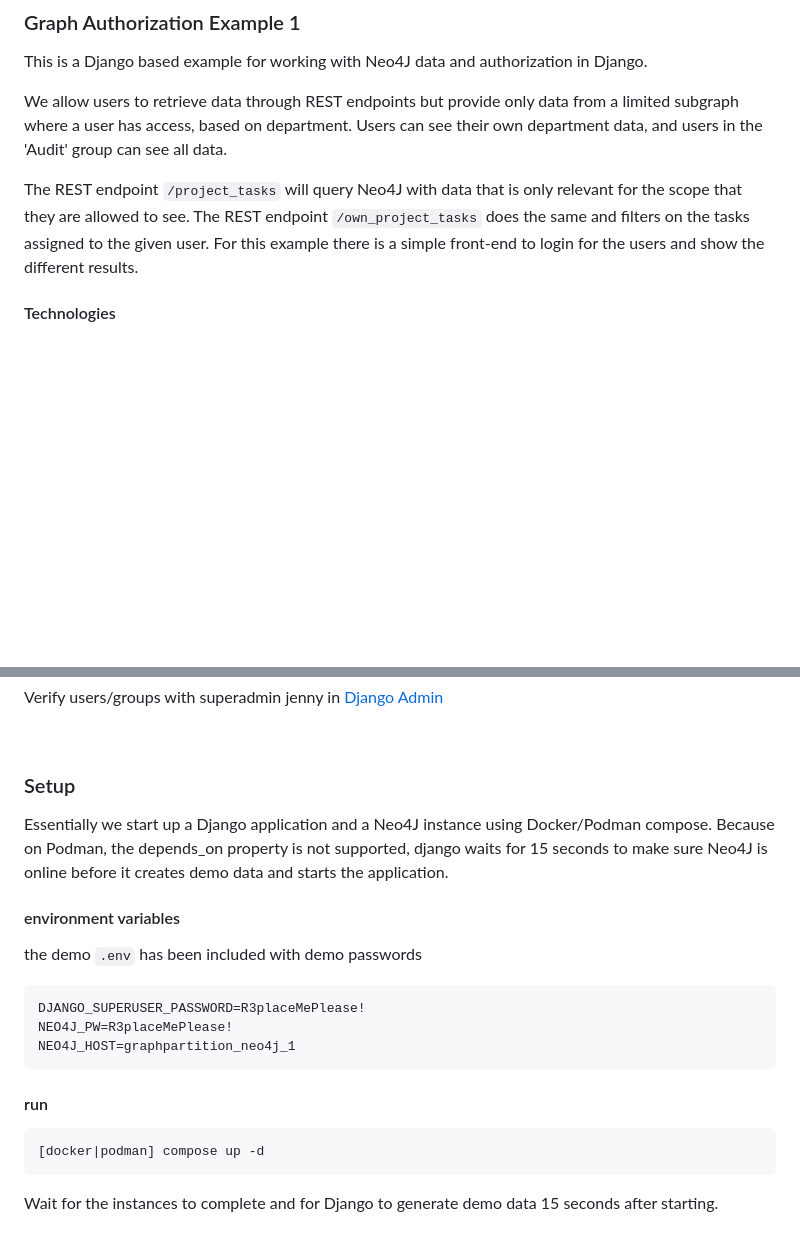
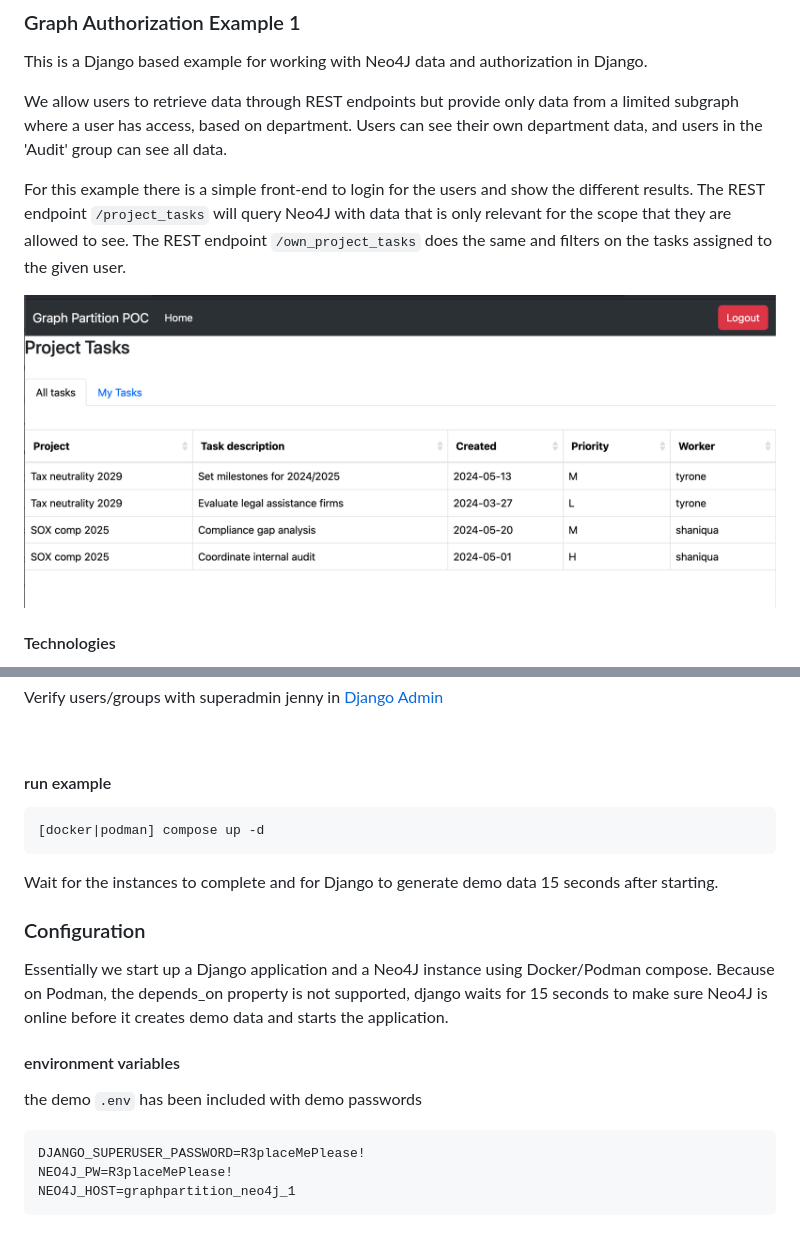
Before and after one commit to jelmerdereus/graph-auth-example1, a Markdown page: README.md, 2 parts joined by grey strips. Rendered like a GitHub page; pictures changed too: Screenshot.png (added); blank space fills up the shorter version.

Commit message:
Added screenshot

````diff
--- a/README.md
+++ b/README.md
@@ -5,8 +5,10 @@ This is a Django based example for working with Neo4J data and authorization in
 We allow users to retrieve data through REST endpoints but provide only data from a limited subgraph where a user has access, based on department.
 Users can see their own department data, and users in the 'Audit' group can see all data.
 
-The REST endpoint `/project_tasks` will query Neo4J with data that is only relevant for the scope that they are allowed to see. The REST endpoint `/own_project_tasks` does the same and filters on the tasks assigned to the given user.
-For this example there is a simple front-end to login for the users and show the different results.
+For this example there is a simple front-end to login for the users and show the different results. The REST endpoint `/project_tasks` will query Neo4J with data that is only relevant for the scope that they are allowed to see. The REST endpoint `/own_project_tasks` does the same and filters on the tasks assigned to the given user.
+
+![screenshot](https://github.com/jelmerdereus/graph-auth-example1/blob/main/Screenshot.png?raw=true)
+
 
 #### Technologies
 
@@ -45,7 +47,15 @@ Verify users/groups with superadmin jenny in [Django Admin](http://localhost:800
 
 <br>
 
-### Setup
+#### run example
+
+```
+[docker|podman] compose up -d
+```
+
+Wait for the instances to complete and for Django to generate demo data 15 seconds after starting.
+
+### Configuration
 
 Essentially we start up a Django application and a Neo4J instance using Docker/Podman compose.
 Because on Podman, the depends_on property is not supported, django waits for 15 seconds to make sure Neo4J is online before it creates demo data and starts the application.
@@ -59,12 +69,3 @@ DJANGO_SUPERUSER_PASSWORD=R3placeMePlease!
 NEO4J_PW=R3placeMePlease!
 NEO4J_HOST=graphpartition_neo4j_1
 ```
-
-
-#### run
-
-```
-[docker|podman] compose up -d
-```
-
-Wait for the instances to complete and for Django to generate demo data 15 seconds after starting.
````
Also changed, not shown: 1 other file.
